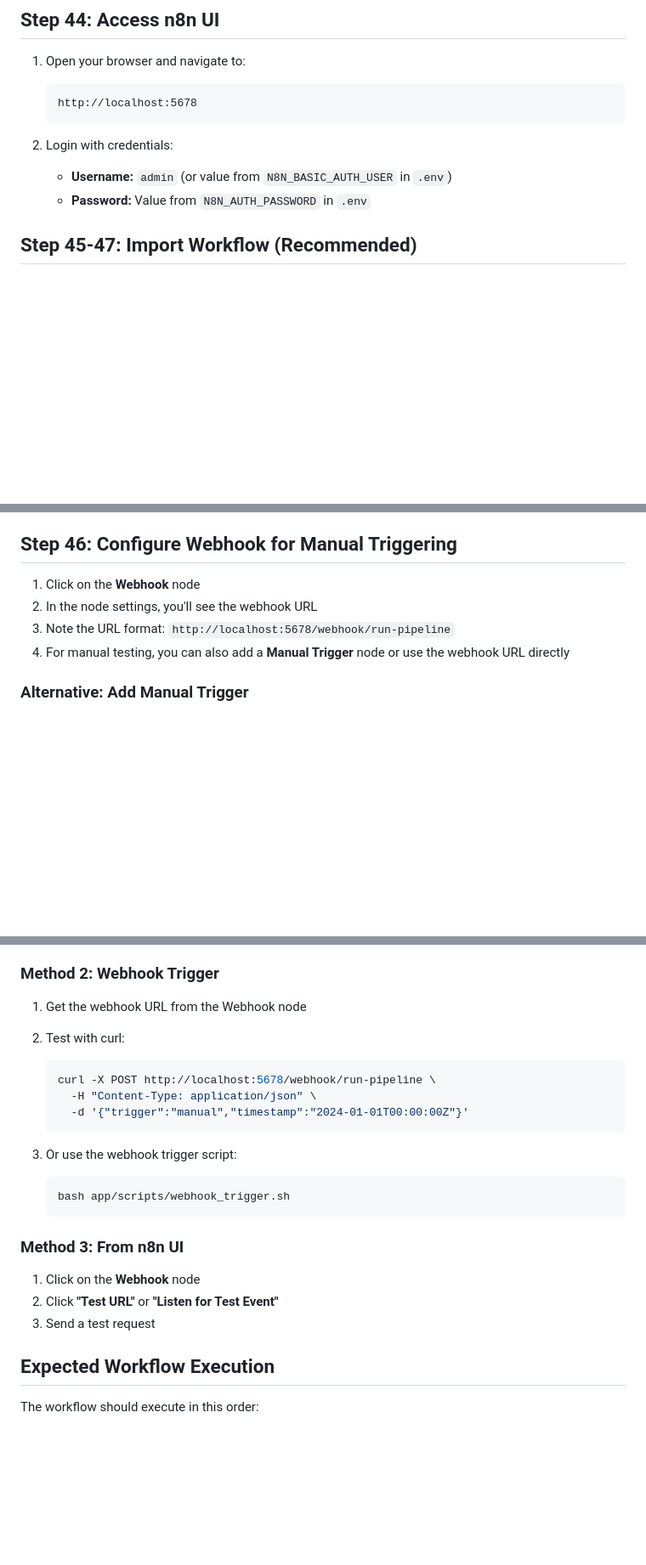
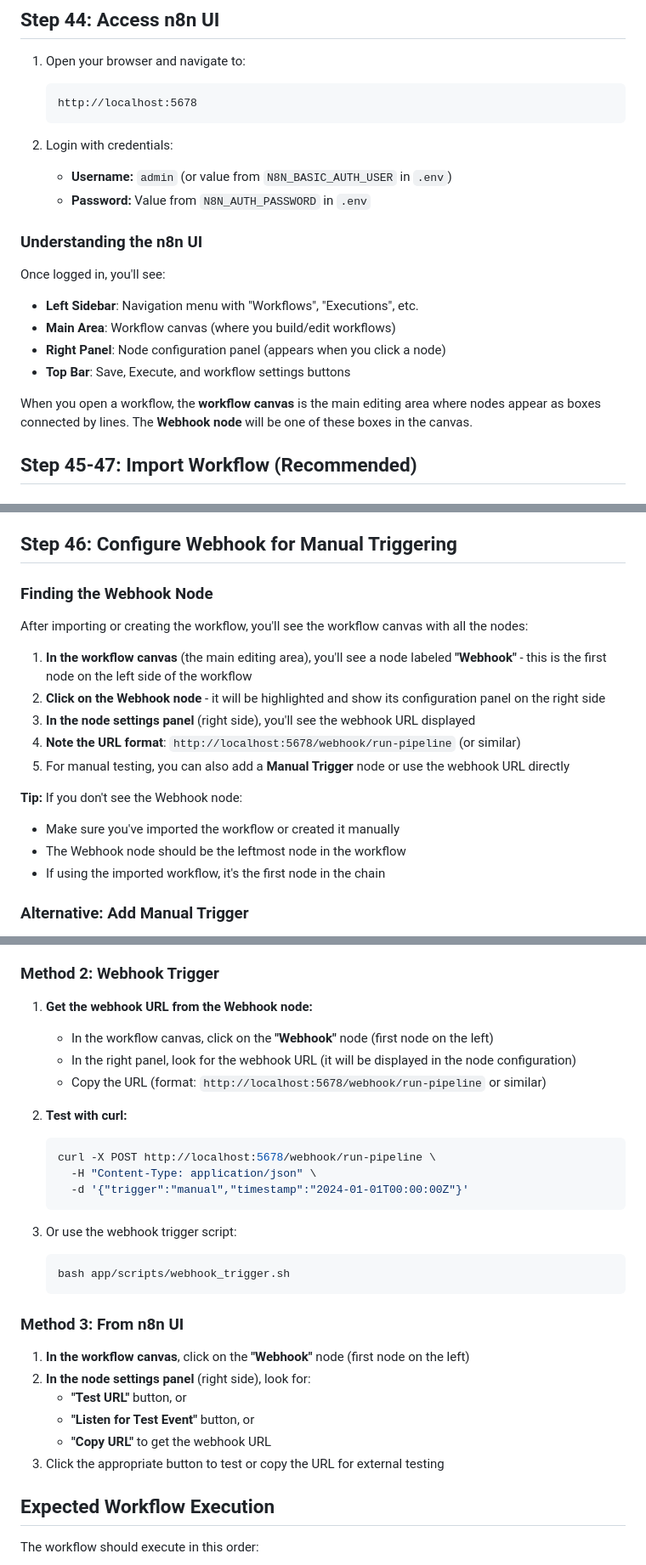
Before and after one commit to wys-is-wyg/pybash, a Markdown page: n8n/N8N_SETUP.md, 3 parts joined by grey strips. Shown: that part at 85% size. Drawn GitHub-style; blank space fills up the shorter version.

Commit message:
update n8n docs

````diff
--- a/n8n/N8N_SETUP.md
+++ b/n8n/N8N_SETUP.md
@@ -21,6 +21,17 @@ This guide walks you through setting up the n8n workflow for the AI News Tracker
 2. Login with credentials:
    - **Username:** `admin` (or value from `N8N_BASIC_AUTH_USER` in `.env`)
    - **Password:** Value from `N8N_AUTH_PASSWORD` in `.env`
+
+### Understanding the n8n UI
+
+Once logged in, you'll see:
+
+- **Left Sidebar**: Navigation menu with "Workflows", "Executions", etc.
+- **Main Area**: Workflow canvas (where you build/edit workflows)
+- **Right Panel**: Node configuration panel (appears when you click a node)
+- **Top Bar**: Save, Execute, and workflow settings buttons
+
+When you open a workflow, the **workflow canvas** is the main editing area where nodes appear as boxes connected by lines. The **Webhook node** will be one of these boxes in the canvas.
 
 ## Step 45-47: Import Workflow (Recommended)
 
@@ -112,10 +123,21 @@ Connect the nodes in sequence:
 
 ## Step 46: Configure Webhook for Manual Triggering
 
-1. Click on the **Webhook** node
-2. In the node settings, you'll see the webhook URL
-3. Note the URL format: `http://localhost:5678/webhook/run-pipeline`
-4. For manual testing, you can also add a **Manual Trigger** node or use the webhook URL directly
+### Finding the Webhook Node
+
+After importing or creating the workflow, you'll see the workflow canvas with all the nodes:
+
+1. **In the workflow canvas** (the main editing area), you'll see a node labeled **"Webhook"** - this is the first node on the left side of the workflow
+2. **Click on the Webhook node** - it will be highlighted and show its configuration panel on the right side
+3. **In the node settings panel** (right side), you'll see the webhook URL displayed
+4. **Note the URL format**: `http://localhost:5678/webhook/run-pipeline` (or similar)
+5. For manual testing, you can also add a **Manual Trigger** node or use the webhook URL directly
+
+**Tip:** If you don't see the Webhook node:
+
+- Make sure you've imported the workflow or created it manually
+- The Webhook node should be the leftmost node in the workflow
+- If using the imported workflow, it's the first node in the chain
 
 ### Alternative: Add Manual Trigger
 
@@ -139,8 +161,11 @@ Connect the nodes in sequence:
 
 ### Method 2: Webhook Trigger
 
-1. Get the webhook URL from the Webhook node
-2. Test with curl:
+1. **Get the webhook URL from the Webhook node:**
+   - In the workflow canvas, click on the **"Webhook"** node (first node on the left)
+   - In the right panel, look for the webhook URL (it will be displayed in the node configuration)
+   - Copy the URL (format: `http://localhost:5678/webhook/run-pipeline` or similar)
+2. **Test with curl:**
 
    ```bash
    curl -X POST http://localhost:5678/webhook/run-pipeline \
@@ -155,9 +180,12 @@ Connect the nodes in sequence:
 
 ### Method 3: From n8n UI
 
-1. Click on the **Webhook** node
-2. Click **"Test URL"** or **"Listen for Test Event"**
-3. Send a test request
+1. **In the workflow canvas**, click on the **"Webhook"** node (first node on the left)
+2. **In the node settings panel** (right side), look for:
+   - **"Test URL"** button, or
+   - **"Listen for Test Event"** button, or
+   - **"Copy URL"** to get the webhook URL
+3. Click the appropriate button to test or copy the URL for external testing
 
 ## Expected Workflow Execution
 
````
